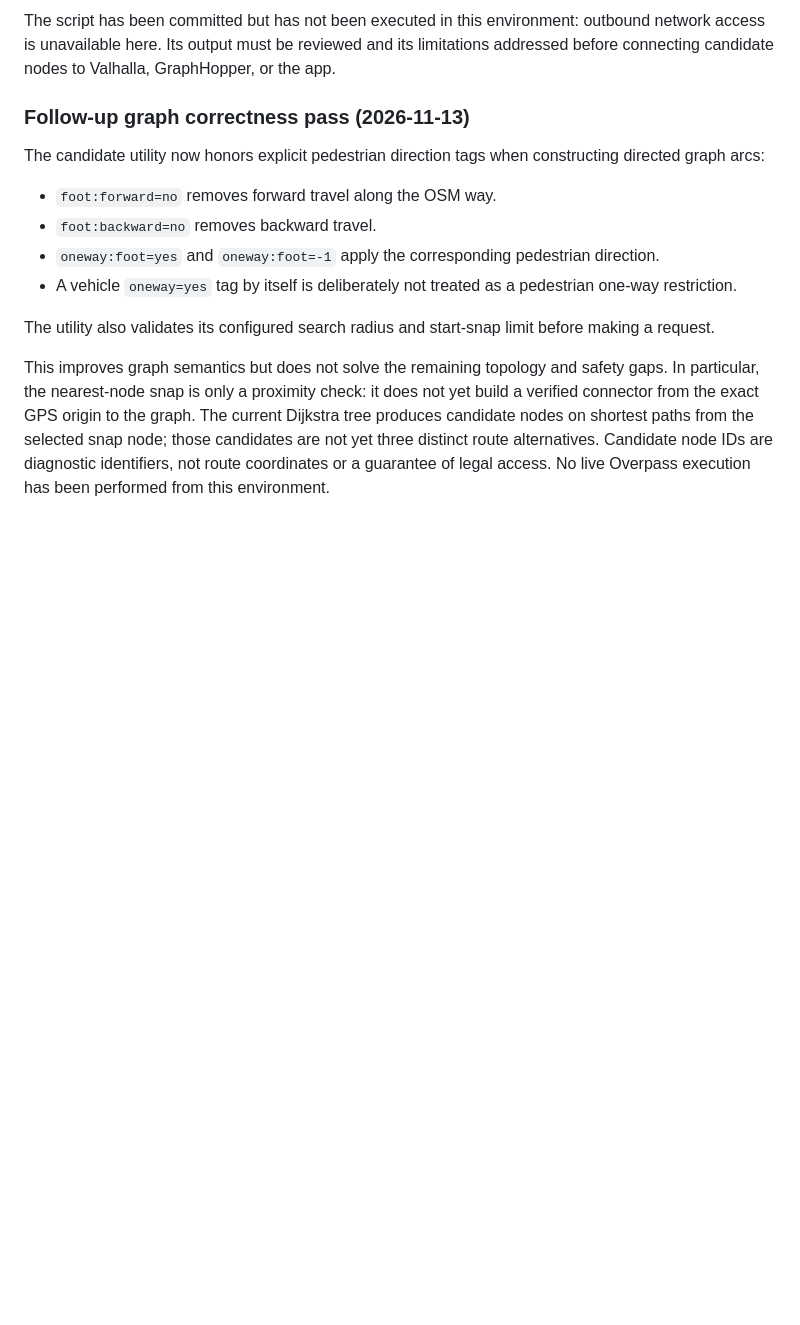
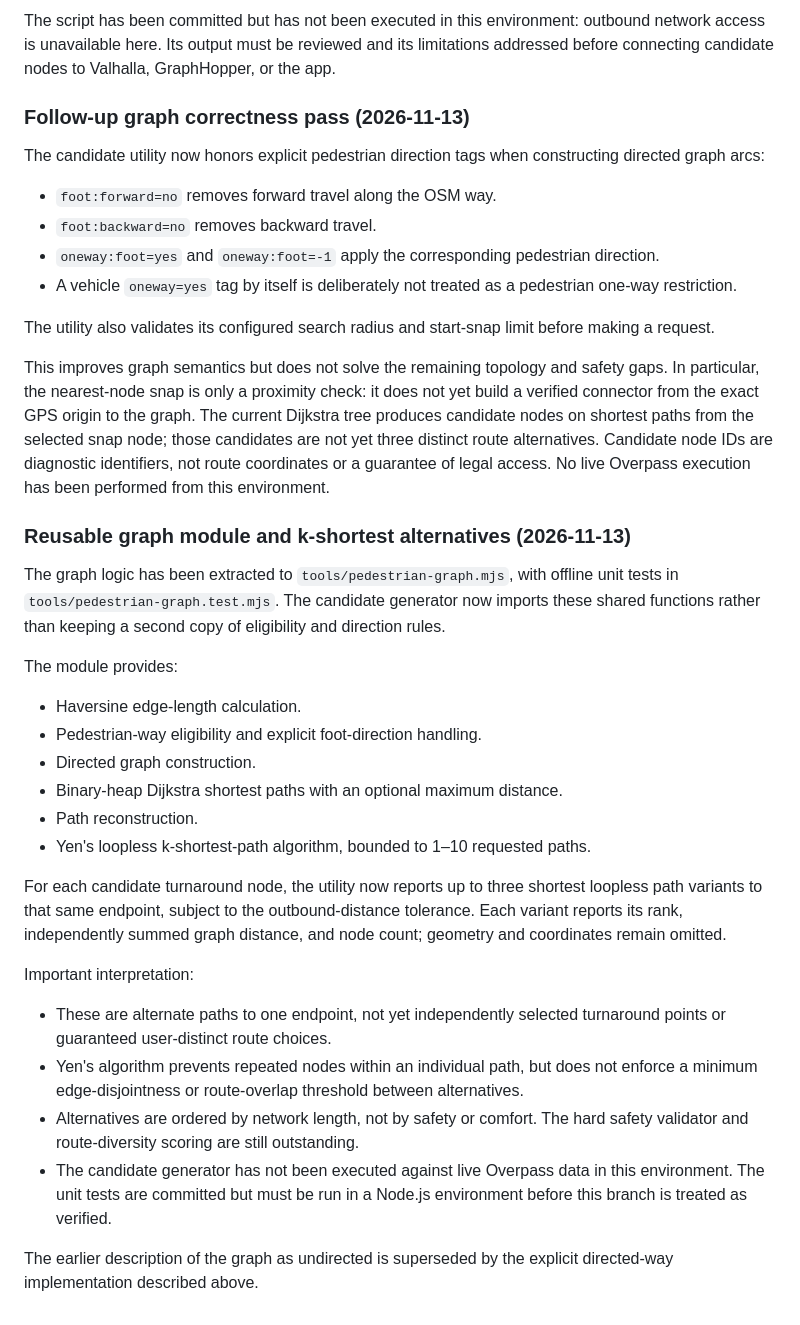
Before and after one commit to updog27/step-x-step, a Markdown page: docs/pedestrian-network-prototype.md, the part around the change. Drawn GitHub-style; blank space fills up the shorter version.

Commit message:
Document graph module and Yen route alternatives

```diff
--- a/docs/pedestrian-network-prototype.md
+++ b/docs/pedestrian-network-prototype.md
@@ -127,3 +127,26 @@ The candidate utility now honors explicit pedestrian direction tags when constru
 The utility also validates its configured search radius and start-snap limit before making a request.
 
 This improves graph semantics but does not solve the remaining topology and safety gaps. In particular, the nearest-node snap is only a proximity check: it does not yet build a verified connector from the exact GPS origin to the graph. The current Dijkstra tree produces candidate nodes on shortest paths from the selected snap node; those candidates are not yet three distinct route alternatives. Candidate node IDs are diagnostic identifiers, not route coordinates or a guarantee of legal access. No live Overpass execution has been performed from this environment.
+
+
+### Reusable graph module and k-shortest alternatives (2026-11-13)
+
+The graph logic has been extracted to `tools/pedestrian-graph.mjs`, with offline unit tests in `tools/pedestrian-graph.test.mjs`. The candidate generator now imports these shared functions rather than keeping a second copy of eligibility and direction rules.
+
+The module provides:
+- Haversine edge-length calculation.
+- Pedestrian-way eligibility and explicit foot-direction handling.
+- Directed graph construction.
+- Binary-heap Dijkstra shortest paths with an optional maximum distance.
+- Path reconstruction.
+- Yen's loopless k-shortest-path algorithm, bounded to 1–10 requested paths.
+
+For each candidate turnaround node, the utility now reports up to three shortest loopless path variants to that same endpoint, subject to the outbound-distance tolerance. Each variant reports its rank, independently summed graph distance, and node count; geometry and coordinates remain omitted.
+
+Important interpretation:
+- These are alternate paths to one endpoint, not yet independently selected turnaround points or guaranteed user-distinct route choices.
+- Yen's algorithm prevents repeated nodes within an individual path, but does not enforce a minimum edge-disjointness or route-overlap threshold between alternatives.
+- Alternatives are ordered by network length, not by safety or comfort. The hard safety validator and route-diversity scoring are still outstanding.
+- The candidate generator has not been executed against live Overpass data in this environment. The unit tests are committed but must be run in a Node.js environment before this branch is treated as verified.
+
+The earlier description of the graph as undirected is superseded by the explicit directed-way implementation described above.
```
